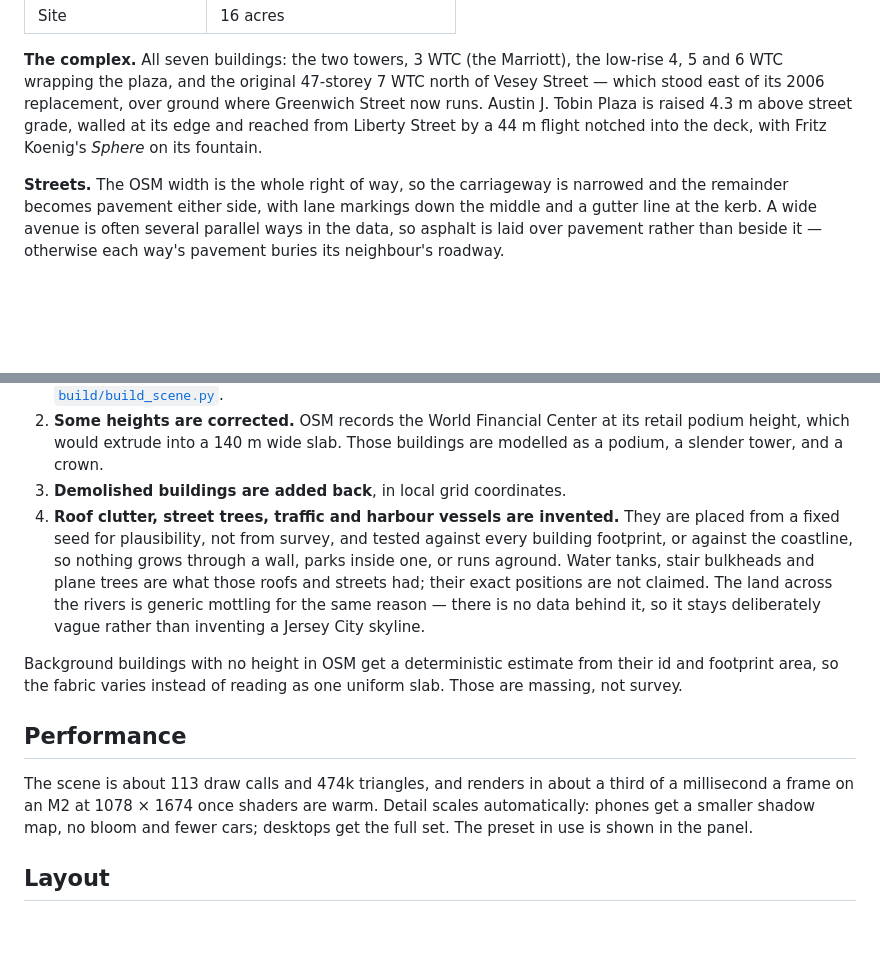
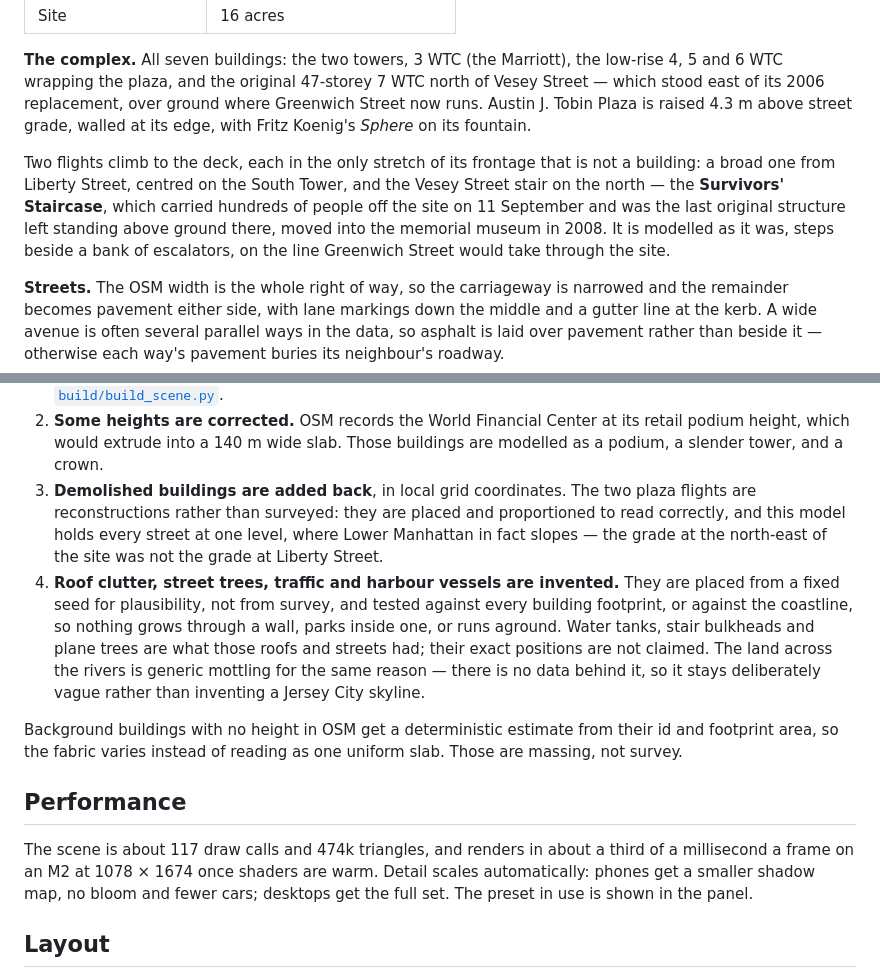
Before and after one commit to EugeneYip/wtc-2001, a Markdown page: README.md, 2 parts joined by grey strips. GitHub-like rendering; blank space fills up the shorter version.

```diff
--- a/README.md
+++ b/README.md
@@ -61,9 +61,16 @@ and 1 WTC carries its 360 ft transmission mast, added in 1978.
 the low-rise 4, 5 and 6 WTC wrapping the plaza, and the original 47-storey
 7 WTC north of Vesey Street — which stood east of its 2006 replacement, over
 ground where Greenwich Street now runs. Austin J. Tobin Plaza is raised 4.3 m
-above street grade, walled at its edge and reached from Liberty Street by a
-44 m flight notched into the deck, with Fritz Koenig's *Sphere* on its
+above street grade, walled at its edge, with Fritz Koenig's *Sphere* on its
 fountain.
+
+Two flights climb to the deck, each in the only stretch of its frontage that
+is not a building: a broad one from Liberty Street, centred on the South
+Tower, and the Vesey Street stair on the north — the **Survivors' Staircase**,
+which carried hundreds of people off the site on 11 September and was the last
+original structure left standing above ground there, moved into the memorial
+museum in 2008. It is modelled as it was, steps beside a bank of escalators,
+on the line Greenwich Street would take through the site.
 
 **Streets.** The OSM width is the whole right of way, so the carriageway is
 narrowed and the remainder becomes pavement either side, with lane markings
@@ -121,6 +128,10 @@ Four things are deliberately not raw OpenStreetMap:
    its retail podium height, which would extrude into a 140 m wide slab.
    Those buildings are modelled as a podium, a slender tower, and a crown.
 3. **Demolished buildings are added back**, in local grid coordinates.
+   The two plaza flights are reconstructions rather than surveyed: they are
+   placed and proportioned to read correctly, and this model holds every
+   street at one level, where Lower Manhattan in fact slopes — the grade at
+   the north-east of the site was not the grade at Liberty Street.
 4. **Roof clutter, street trees, traffic and harbour vessels are invented.**
    They are placed from a fixed seed for plausibility, not from survey, and
    tested against every building footprint, or against the coastline, so
@@ -136,7 +147,7 @@ uniform slab. Those are massing, not survey.
 
 ## Performance
 
-The scene is about 113 draw calls and 474k triangles, and renders in about a
+The scene is about 117 draw calls and 474k triangles, and renders in about a
 third of a millisecond a frame on an M2 at 1078 × 1674 once shaders are warm. Detail
 scales automatically: phones get a smaller shadow map, no bloom and fewer
 cars; desktops get the full set. The preset in use is shown in the panel.
```
Also changed, not shown: CREDITS.md (+2 -1 lines), assets/preview.jpg, 4 other files.
